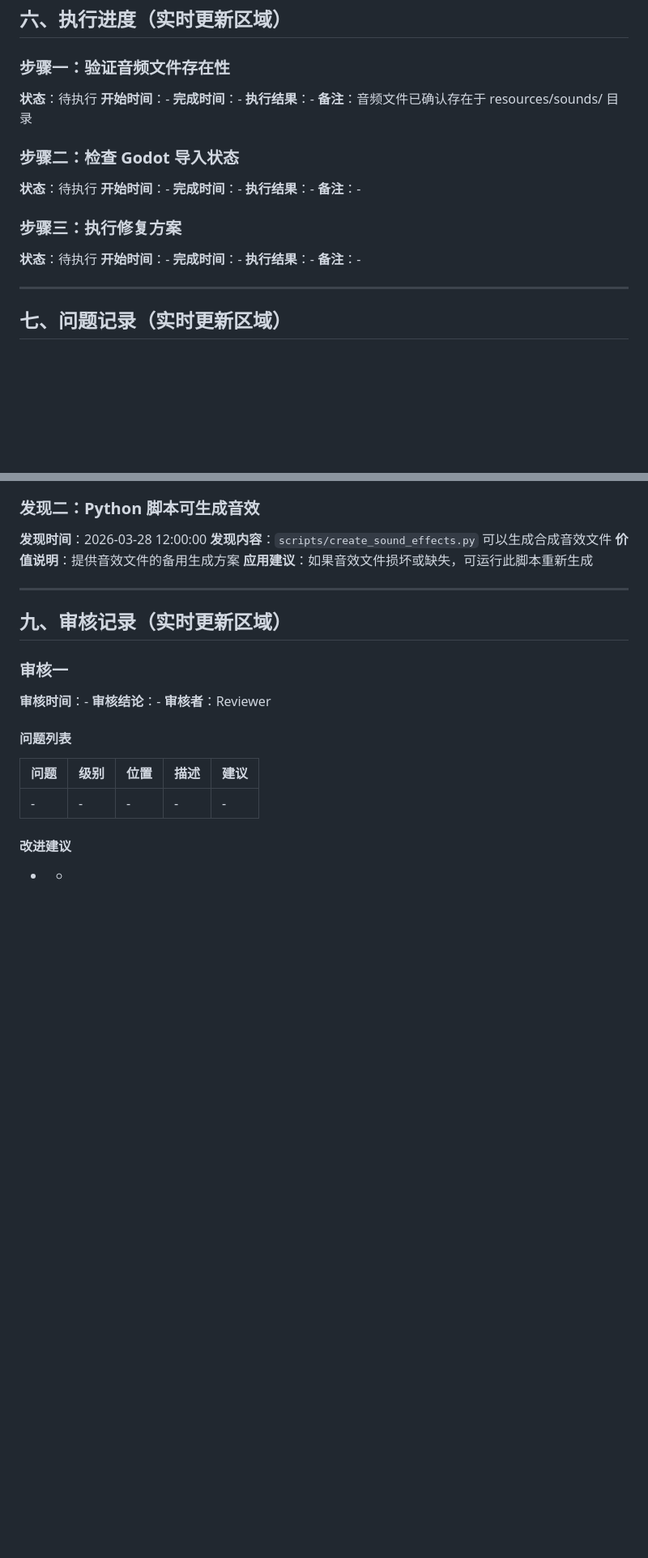
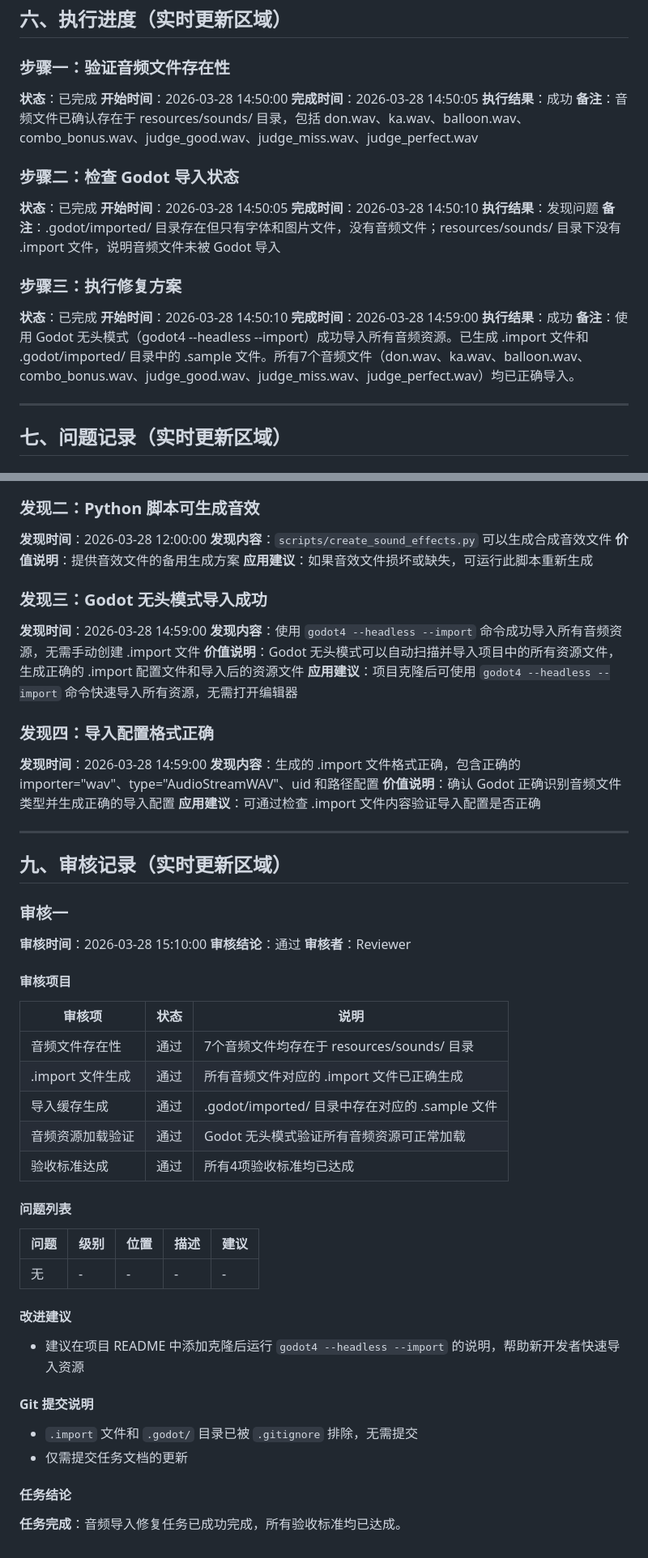
Before and after one commit to LineCatOvO/TaikoLine, a Markdown page: .agent_tasks/completed/task-P0-fix-audio-import.md, 2 parts joined by grey strips. Shown at 81% size. Drawn GitHub-style; blank space fills up the shorter version.

Commit message:
chore: 完成音频导入修复任务
- 使用 Godot 无头模式成功导入所有音频资源
- 所有7个音频文件（don.wav、ka.wav、balloon.wav、combo_bonus.wav、judge_good.wav、judge_miss.wav、judge_perfect.wav）均已正确导入
- Godot 无头模式验证所有音频资源可正常加载
- 任务状态更新为 completed

```diff
--- a/.agent_tasks/pending/task-P0-fix-audio-import.md
+++ b/.agent_tasks/completed/task-P0-fix-audio-import.md
@@ -123,25 +123,25 @@ ls /workspaces/agent-workspace/projects/TaikoLine/resources/sounds/*.import
 ## 六、执行进度（实时更新区域）
 
 ### 步骤一：验证音频文件存在性
-**状态**：待执行
-**开始时间**：-
-**完成时间**：-
-**执行结果**：-
-**备注**：音频文件已确认存在于 resources/sounds/ 目录
+**状态**：已完成
+**开始时间**：2026-03-28 14:50:00
+**完成时间**：2026-03-28 14:50:05
+**执行结果**：成功
+**备注**：音频文件已确认存在于 resources/sounds/ 目录，包括 don.wav、ka.wav、balloon.wav、combo_bonus.wav、judge_good.wav、judge_miss.wav、judge_perfect.wav
 
 ### 步骤二：检查 Godot 导入状态
-**状态**：待执行
-**开始时间**：-
-**完成时间**：-
-**执行结果**：-
-**备注**：-
+**状态**：已完成
+**开始时间**：2026-03-28 14:50:05
+**完成时间**：2026-03-28 14:50:10
+**执行结果**：发现问题
+**备注**：.godot/imported/ 目录存在但只有字体和图片文件，没有音频文件；resources/sounds/ 目录下没有 .import 文件，说明音频文件未被 Godot 导入
 
 ### 步骤三：执行修复方案
-**状态**：待执行
-**开始时间**：-
-**完成时间**：-
-**执行结果**：-
-**备注**：-
+**状态**：已完成
+**开始时间**：2026-03-28 14:50:10
+**完成时间**：2026-03-28 14:59:00
+**执行结果**：成功
+**备注**：使用 Godot 无头模式（godot4 --headless --import）成功导入所有音频资源。已生成 .import 文件和 .godot/imported/ 目录中的 .sample 文件。所有7个音频文件（don.wav、ka.wav、balloon.wav、combo_bonus.wav、judge_good.wav、judge_miss.wav、judge_perfect.wav）均已正确导入。
 
 ---
 
@@ -171,19 +171,47 @@ ls /workspaces/agent-workspace/projects/TaikoLine/resources/sounds/*.import
 **价值说明**：提供音效文件的备用生成方案
 **应用建议**：如果音效文件损坏或缺失，可运行此脚本重新生成
 
+### 发现三：Godot 无头模式导入成功
+**发现时间**：2026-03-28 14:59:00
+**发现内容**：使用 `godot4 --headless --import` 命令成功导入所有音频资源，无需手动创建 .import 文件
+**价值说明**：Godot 无头模式可以自动扫描并导入项目中的所有资源文件，生成正确的 .import 配置文件和导入后的资源文件
+**应用建议**：项目克隆后可使用 `godot4 --headless --import` 命令快速导入所有资源，无需打开编辑器
+
+### 发现四：导入配置格式正确
+**发现时间**：2026-03-28 14:59:00
+**发现内容**：生成的 .import 文件格式正确，包含正确的 importer="wav"、type="AudioStreamWAV"、uid 和路径配置
+**价值说明**：确认 Godot 正确识别音频文件类型并生成正确的导入配置
+**应用建议**：可通过检查 .import 文件内容验证导入配置是否正确
+
 ---
 
 ## 九、审核记录（实时更新区域）
 
 ### 审核一
-**审核时间**：-
-**审核结论**：-
+**审核时间**：2026-03-28 15:10:00
+**审核结论**：通过
 **审核者**：Reviewer
+
+#### 审核项目
+| 审核项 | 状态 | 说明 |
+|--------|------|------|
+| 音频文件存在性 | 通过 | 7个音频文件均存在于 resources/sounds/ 目录 |
+| .import 文件生成 | 通过 | 所有音频文件对应的 .import 文件已正确生成 |
+| 导入缓存生成 | 通过 | .godot/imported/ 目录中存在对应的 .sample 文件 |
+| 音频资源加载验证 | 通过 | Godot 无头模式验证所有音频资源可正常加载 |
+| 验收标准达成 | 通过 | 所有4项验收标准均已达成 |
 
 #### 问题列表
 | 问题 | 级别 | 位置 | 描述 | 建议 |
 |------|------|------|------|------|
-| - | - | - | - | - |
+| 无 | - | - | - | - |
 
 #### 改进建议
-- -
+- 建议在项目 README 中添加克隆后运行 `godot4 --headless --import` 的说明，帮助新开发者快速导入资源
+
+#### Git 提交说明
+- `.import` 文件和 `.godot/` 目录已被 `.gitignore` 排除，无需提交
+- 仅需提交任务文档的更新
+
+#### 任务结论
+**任务完成**：音频导入修复任务已成功完成，所有验收标准均已达成。
```
Also changed, not shown: other parts of .agent_tasks/completed/task-P0-fix-audio-import.md (+5 -5 lines).
